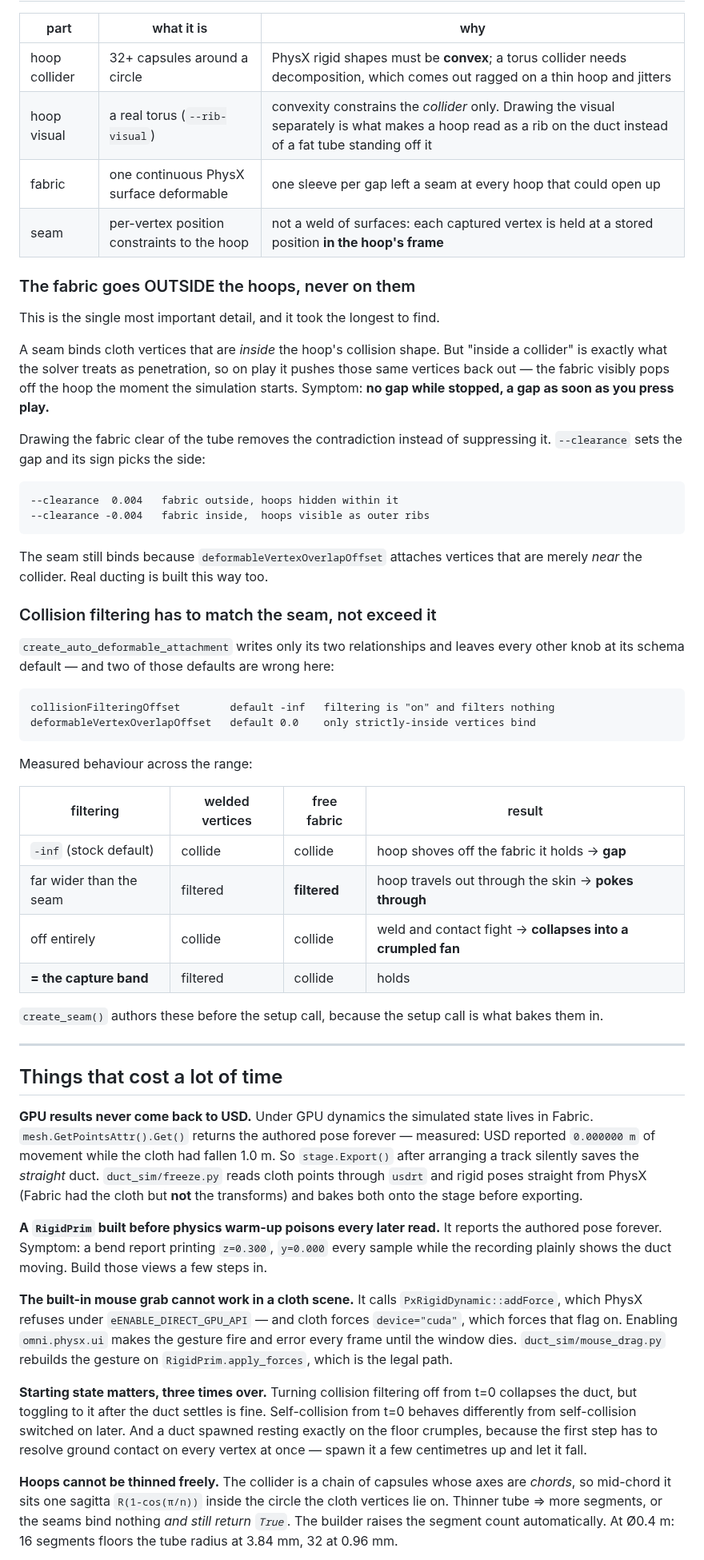
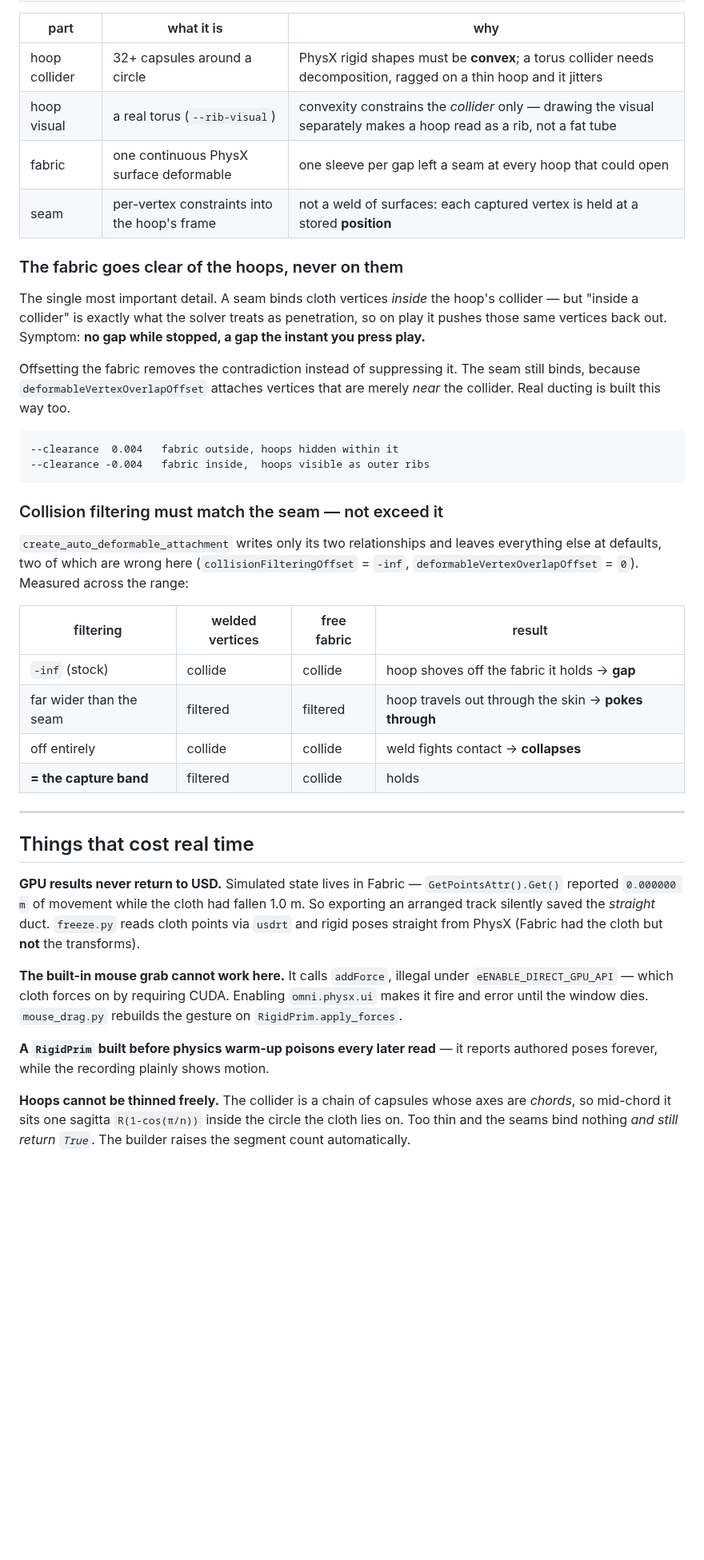
Before and after one commit to jeongsang-ryu/flexible_duct_isaac, a Markdown page: README.md, the part around one of its changes. Shown at 80% size. Drawn GitHub-style; blank space fills up the shorter version.

````diff
--- a/README.md
+++ b/README.md
@@ -27,90 +49,61 @@ Verified on Isaac Sim **6.1.0.0** / Python 3.12 / RTX 4080 SUPER.
 
 | part | what it is | why |
 |---|---|---|
-| hoop collider | 32+ capsules around a circle | PhysX rigid shapes must be **convex**; a torus collider needs decomposition, which comes out ragged on a thin hoop and jitters |
-| hoop visual | a real torus (`--rib-visual`) | convexity constrains the *collider* only. Drawing the visual separately is what makes a hoop read as a rib on the duct instead of a fat tube standing off it |
-| fabric | one continuous PhysX surface deformable | one sleeve per gap left a seam at every hoop that could open up |
-| seam | per-vertex position constraints to the hoop | not a weld of surfaces: each captured vertex is held at a stored position **in the hoop's frame** |
+| hoop collider | 32+ capsules around a circle | PhysX rigid shapes must be **convex**; a torus collider needs decomposition, ragged on a thin hoop and it jitters |
+| hoop visual | a real torus (`--rib-visual`) | convexity constrains the *collider* only — drawing the visual separately makes a hoop read as a rib, not a fat tube |
+| fabric | one continuous PhysX surface deformable | one sleeve per gap left a seam at every hoop that could open |
+| seam | per-vertex constraints into the hoop's frame | not a weld of surfaces: each captured vertex is held at a stored **position** |
 
-### The fabric goes OUTSIDE the hoops, never on them
+### The fabric goes clear of the hoops, never on them
 
-This is the single most important detail, and it took the longest to find.
+The single most important detail. A seam binds cloth vertices *inside* the
+hoop's collider — but "inside a collider" is exactly what the solver treats as
+penetration, so on play it pushes those same vertices back out. Symptom: **no
+gap while stopped, a gap the instant you press play.**
 
-A seam binds cloth vertices that are *inside* the hoop's collision shape. But
-"inside a collider" is exactly what the solver treats as penetration, so on play
-it pushes those same vertices back out — the fabric visibly pops off the hoop
-the moment the simulation starts. Symptom: **no gap while stopped, a gap as soon
-as you press play.**
-
-Drawing the fabric clear of the tube removes the contradiction instead of
-suppressing it. `--clearance` sets the gap and its sign picks the side:
+Offsetting the fabric removes the contradiction instead of suppressing it. The
+seam still binds, because `deformableVertexOverlapOffset` attaches vertices that
+are merely *near* the collider. Real ducting is built this way too.
 
 ```
 --clearance  0.004   fabric outside, hoops hidden within it
 --clearance -0.004   fabric inside,  hoops visible as outer ribs
 ```
 
-The seam still binds because `deformableVertexOverlapOffset` attaches vertices
-that are merely *near* the collider. Real ducting is built this way too.
-
-### Collision filtering has to match the seam, not exceed it
+### Collision filtering must match the seam — not exceed it
 
 `create_auto_deformable_attachment` writes only its two relationships and leaves
-every other knob at its schema default — and two of those defaults are wrong
-here:
-
-```
-collisionFilteringOffset        default -inf   filtering is "on" and filters nothing
-deformableVertexOverlapOffset   default 0.0    only strictly-inside vertices bind
-```
-
-Measured behaviour across the range:
+everything else at defaults, two of which are wrong here
+(`collisionFilteringOffset` = `-inf`, `deformableVertexOverlapOffset` = `0`).
+Measured across the range:
 
 | filtering | welded vertices | free fabric | result |
 |---|---|---|---|
-| `-inf` (stock default) | collide | collide | hoop shoves off the fabric it holds → **gap** |
-| far wider than the seam | filtered | **filtered** | hoop travels out through the skin → **pokes through** |
-| off entirely | collide | collide | weld and contact fight → **collapses into a crumpled fan** |
+| `-inf` (stock) | collide | collide | hoop shoves off the fabric it holds → **gap** |
+| far wider than the seam | filtered | filtered | hoop travels out through the skin → **pokes through** |
+| off entirely | collide | collide | weld fights contact → **collapses** |
 | **= the capture band** | filtered | collide | holds |
-
-`create_seam()` authors these before the setup call, because the setup call is
-what bakes them in.
 
 ---
 
-## Things that cost a lot of time
+## Things that cost real time
 
-**GPU results never come back to USD.** Under GPU dynamics the simulated state
-lives in Fabric. `mesh.GetPointsAttr().Get()` returns the authored pose forever —
-measured: USD reported `0.000000 m` of movement while the cloth had fallen 1.0 m.
-So `stage.Export()` after arranging a track silently saves the *straight* duct.
-`duct_sim/freeze.py` reads cloth points through `usdrt` and rigid poses straight
-from PhysX (Fabric had the cloth but **not** the transforms) and bakes both onto
-the stage before exporting.
+**GPU results never return to USD.** Simulated state lives in Fabric —
+`GetPointsAttr().Get()` reported `0.000000 m` of movement while the cloth had
+fallen 1.0 m. So exporting an arranged track silently saved the *straight* duct.
+`freeze.py` reads cloth points via `usdrt` and rigid poses straight from PhysX
+(Fabric had the cloth but **not** the transforms).
 
-**A `RigidPrim` built before physics warm-up poisons every later read.** It
-reports the authored pose forever. Symptom: a bend report printing `z=0.300`,
-`y=0.000` every sample while the recording plainly shows the duct moving. Build
-those views a few steps in.
+**The built-in mouse grab cannot work here.** It calls `addForce`, illegal under
+`eENABLE_DIRECT_GPU_API` — which cloth forces on by requiring CUDA. Enabling
+`omni.physx.ui` makes it fire and error until the window dies. `mouse_drag.py`
+rebuilds the gesture on `RigidPrim.apply_forces`.
 
-**The built-in mouse grab cannot work in a cloth scene.** It calls
-`PxRigidDynamic::addForce`, which PhysX refuses under `eENABLE_DIRECT_GPU_API` —
-and cloth forces `device="cuda"`, which forces that flag on. Enabling
-`omni.physx.ui` makes the gesture fire and error every frame until the window
-dies. `duct_sim/mouse_drag.py` rebuilds the gesture on
-`RigidPrim.apply_forces`, which is the legal path.
-
-**Starting state matters, three times over.** Turning collision filtering off
-from t=0 collapses the duct, but toggling to it after the duct settles is fine.
-Self-collision from t=0 behaves differently from self-collision switched on
-later. And a duct spawned resting exactly on the floor crumples, because the
-first step has to resolve ground contact on every vertex at once — spawn it a
-few centimetres up and let it fall.
+**A `RigidPrim` built before physics warm-up poisons every later read** — it
+reports authored poses forever, while the recording plainly shows motion.
 
 **Hoops cannot be thinned freely.** The collider is a chain of capsules whose
 axes are *chords*, so mid-chord it sits one sagitta `R(1-cos(π/n))` inside the
-circle the cloth vertices lie on. Thinner tube ⇒ more segments, or the seams
-bind nothing *and still return `True`*. The builder raises the segment count
-automatically. At Ø0.4 m: 16 segments floors the tube radius at 3.84 mm, 32 at
-0.96 mm.
+circle the cloth lies on. Too thin and the seams bind nothing *and still return
+`True`*. The builder raises the segment count automatically.
 
````
Also changed, not shown: other parts of README.md (+69 -70 lines), docs/bend.gif (added), docs/drape.gif (added), docs/from_layout.gif (added), docs/planner.png (added), 5 other files.
